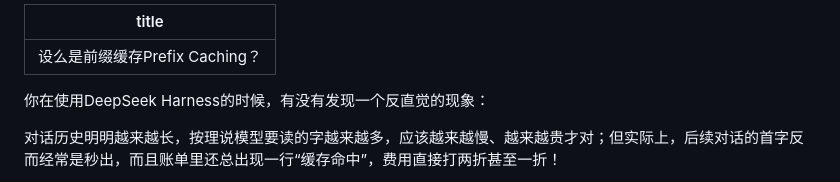
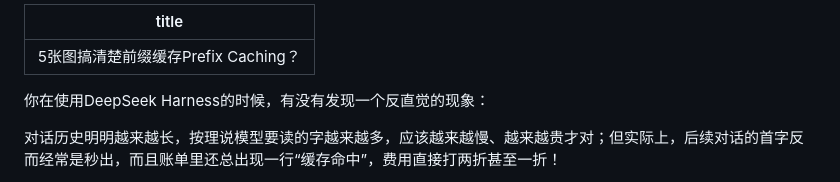
Before and after one commit to itwanger/ai-better, a Markdown page: video/what-is-prefix-caching.md, the part around the change. Rendered like a GitHub page.

```diff
--- a/video/what-is-prefix-caching.md
+++ b/video/what-is-prefix-caching.md
@@ -1,5 +1,5 @@
 ---
-title: 设么是前缀缓存Prefix Caching？
+title: 5张图搞清楚前缀缓存Prefix Caching？
 ---
 
 你在使用DeepSeek Harness的时候，有没有发现一个反直觉的现象：
```
Also changed, not shown: video/what-is-prompt-caching.md (added, +67 -0 lines).
